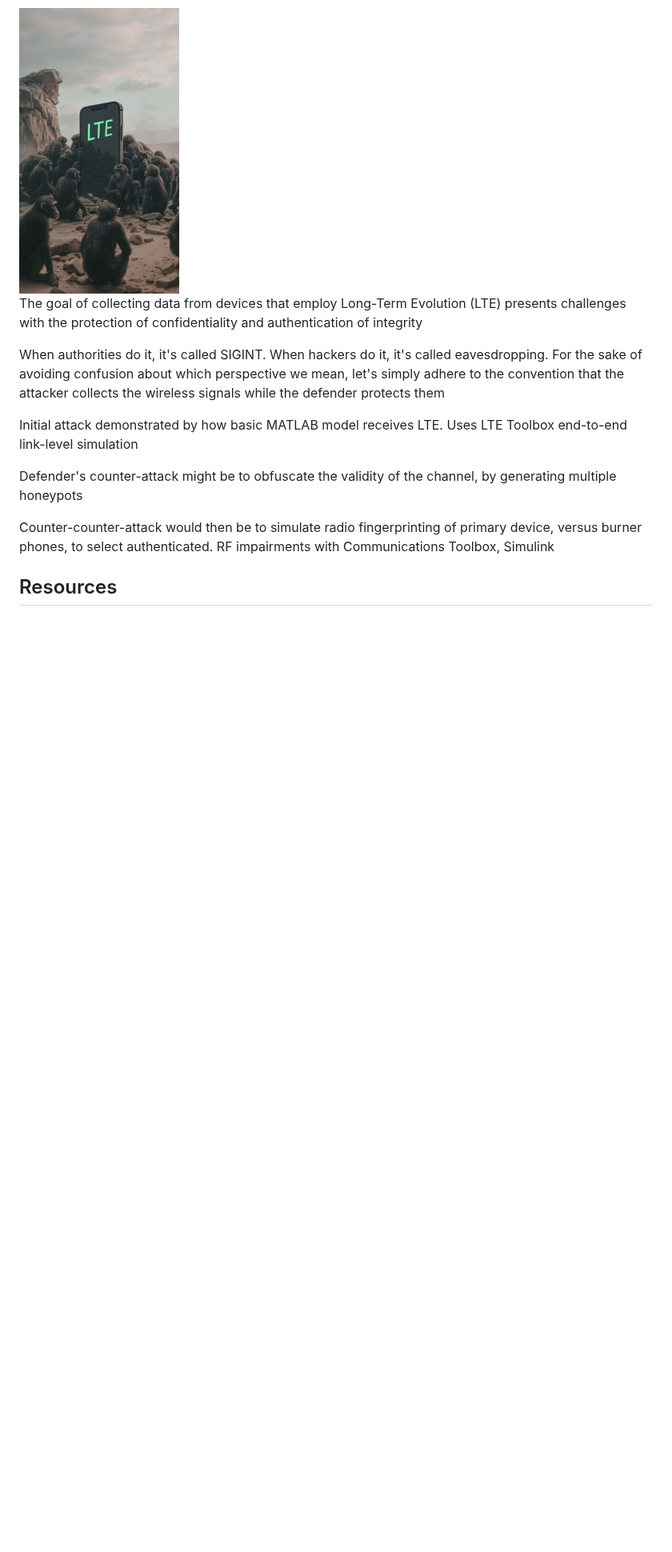
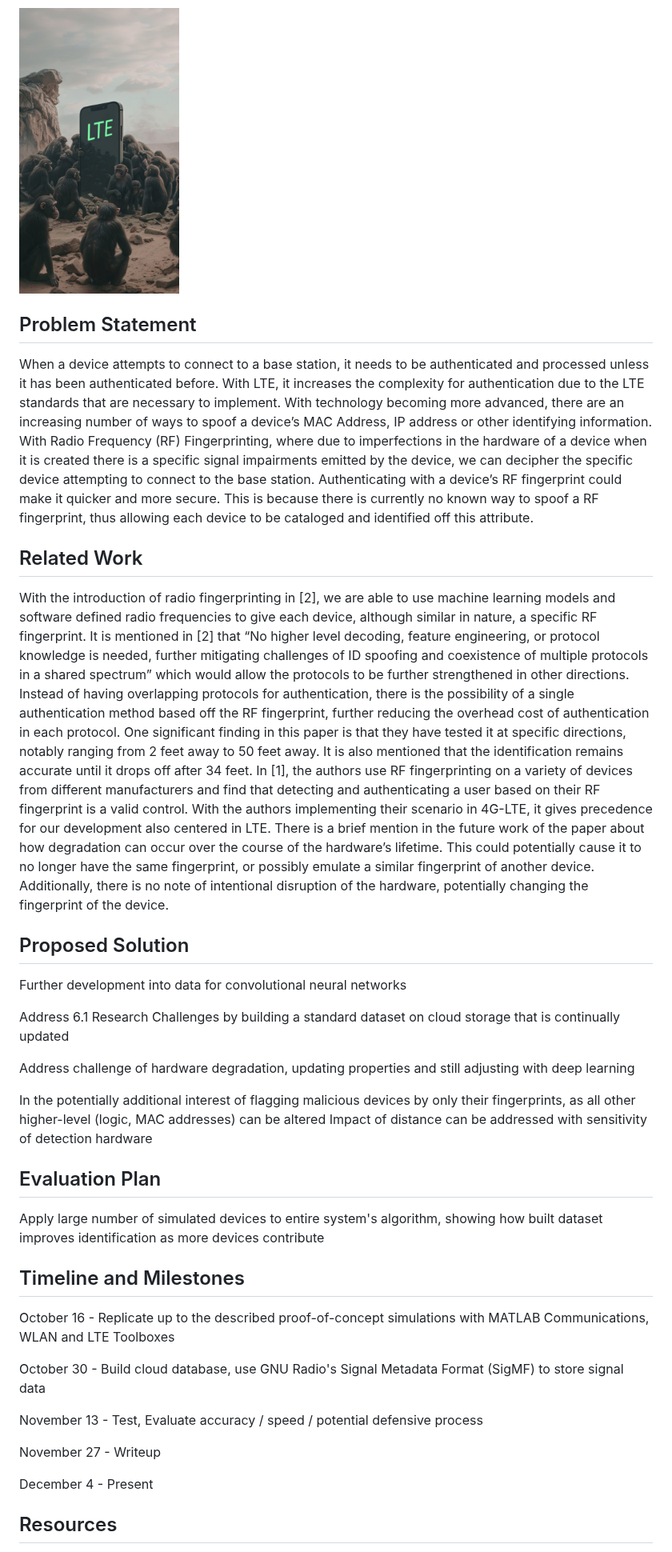
Before and after one commit to chrimson/ML-LTE-RFF, a Markdown page: README.md, the part around one of its changes. Shown at 80% size. Drawn GitHub-style; blank space fills up the shorter version.

```diff
--- a/README.md
+++ b/README.md
@@ -7,16 +7,35 @@ Fall 2024 · Moinul Hossain, PhD
 
 <img src="images/monolith.jpg" width="200" height="300">
 
-The goal of collecting data from devices that employ Long-Term Evolution (LTE) presents challenges with the protection of confidentiality and authentication of integrity
+## Problem Statement
+When a device attempts to connect to a base station, it needs to be authenticated and processed unless it has been authenticated before.  With LTE, it increases the complexity for authentication due to the LTE standards that are necessary to implement.  With technology becoming more advanced, there are an increasing number of ways to spoof a device’s MAC Address, IP address or other identifying information.  With Radio Frequency (RF) Fingerprinting, where due to imperfections in the hardware of a device when it is created there is a specific signal impairments emitted by the device, we can decipher the specific device attempting to connect to the base station.  Authenticating with a device’s RF fingerprint could make it quicker and more secure.  This is because there is currently no known way to spoof a RF fingerprint, thus allowing each device to be cataloged and identified off this attribute.
 
-When authorities do it, it's called SIGINT. When hackers do it, it's called eavesdropping.
-For the sake of avoiding confusion about which perspective we mean, let's simply adhere to the convention that the attacker collects the wireless signals while the defender protects them
+## Related Work
+With the introduction of radio fingerprinting in [2], we are able to use machine learning models and software defined radio frequencies to give each device, although similar in nature, a specific RF fingerprint.  It is mentioned in [2] that “No higher level decoding, feature engineering, or protocol knowledge is needed, further mitigating challenges of ID spoofing and coexistence of multiple protocols in a shared spectrum” which would allow the protocols to be further strengthened in other directions.  Instead of having overlapping protocols for authentication, there is the possibility of a single authentication method based off the RF fingerprint, further reducing the overhead cost of authentication in each protocol.  One significant finding in this paper is that they have tested it at specific directions, notably ranging from 2 feet away to 50 feet away.  It is also mentioned that the identification remains accurate until it drops off after 34 feet.
+In [1], the authors use RF fingerprinting on a variety of devices from different manufacturers and find that detecting and authenticating a user based on their RF fingerprint is a valid control.  With the authors implementing their scenario in 4G-LTE, it gives precedence for our development also centered in LTE.  There is a brief mention in the future work of the paper about how degradation can occur over the course of the hardware’s lifetime.  This could potentially cause it to no longer have the same fingerprint, or possibly emulate a similar fingerprint of another device.  Additionally, there is no note of intentional disruption of the hardware, potentially changing the fingerprint of the device.
 
-Initial attack demonstrated by how basic MATLAB model receives LTE. Uses LTE Toolbox end-to-end link-level simulation
+## Proposed Solution
+Further development into data for convolutional neural networks
 
-Defender's counter-attack might be to obfuscate the validity of the channel, by generating multiple honeypots
+Address 6.1 Research Challenges by building a standard dataset on cloud storage that is continually updated
 
-Counter-counter-attack would then be to simulate radio fingerprinting of primary device, versus burner phones, to select authenticated. RF impairments with Communications Toolbox, Simulink
+Address challenge of hardware degradation, updating properties and still adjusting with deep learning
 
+In the potentially additional interest of flagging malicious devices by only their fingerprints, as all other higher-level (logic, MAC addresses) can be altered
+Impact of distance can be addressed with sensitivity of detection hardware
+
+## Evaluation Plan
+Apply large number of simulated devices to entire system's algorithm, showing how built dataset improves identification as more devices contribute
+
+## Timeline and Milestones
+October 16 - Replicate up to the described proof-of-concept simulations with MATLAB Communications, WLAN and LTE Toolboxes
+
+October 30 - Build cloud database, use GNU Radio's Signal Metadata Format (SigMF) to store signal data
+
+November 13 - Test, Evaluate accuracy / speed / potential defensive process
+
+November 27 - Writeup
+
+December 4 - Present
 
 ## Resources
```
Also changed, not shown: other parts of README.md (+5 -20 lines).
